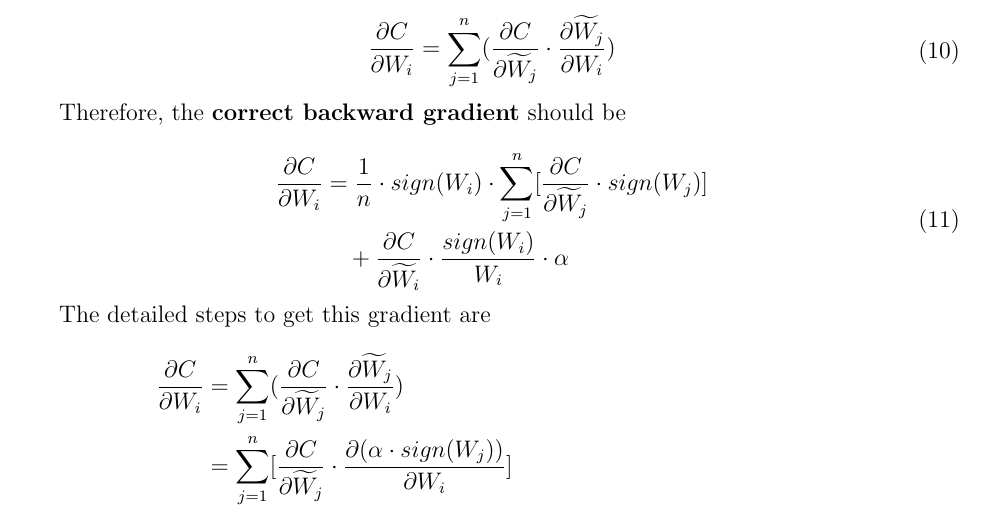
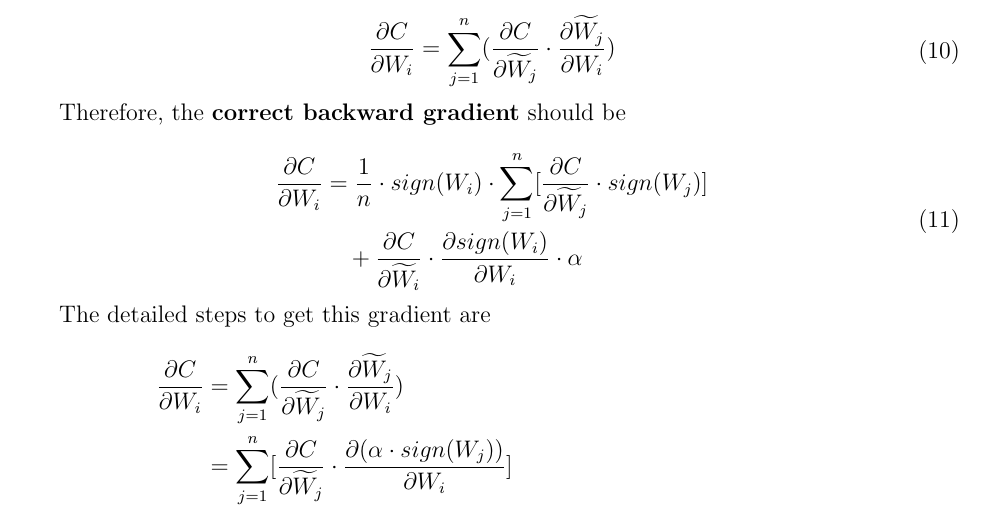
Before and after one commit to jiecaoyu/XNOR-Net-PyTorch, a LaTeX document (notes/notes.tex): part of page 2 of 2, cut so that both start at the same text. Compiled offline with pdfLaTeX.

Commit message:
fix type

```diff
--- a/notes/notes.tex
+++ b/notes/notes.tex
@@ -111,7 +111,7 @@ Therefore, the \textbf{correct backward gradient} should be
 	\sum_{j=1}^{n}[\frac{\partial C}{\partial \widetilde{W}_j} \cdot sign(W_j)]\\
 	&\quad +
 	\frac{\partial C}{\partial \widetilde{W}_i} \cdot
-	\frac{sign(W_i)}{W_i} \cdot \alpha
+	\frac{\partial sign(W_i)}{\partial W_i} \cdot \alpha
 \end{aligned}
 \end{equation}
 
```
Also changed, not shown: notes/notes.pdf.
